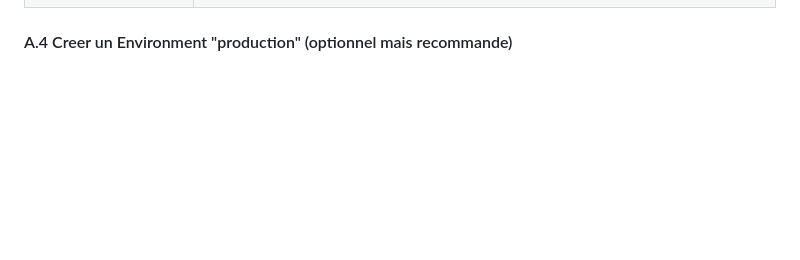
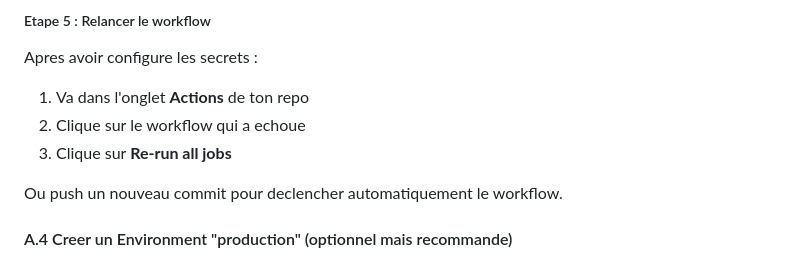
Before and after one commit to MatthieuEngles/jobmatch, a Markdown page: infra/docs/GCP_IAM_GUIDE.md, the part around one of its changes. GitHub-like rendering; blank space fills up the shorter version.

Commit message:
fix/add secret and doc

```diff
--- a/infra/docs/GCP_IAM_GUIDE.md
+++ b/infra/docs/GCP_IAM_GUIDE.md
@@ -286,3 +339,11 @@ Va dans ton repo GitHub : **Settings → Secrets and variables → Actions → N
+##### Etape 5 : Relancer le workflow
+
+Apres avoir configure les secrets :
+1. Va dans l'onglet **Actions** de ton repo
+2. Clique sur le workflow qui a echoue
+3. Clique sur **Re-run all jobs**
+
+Ou push un nouveau commit pour declencher automatiquement le workflow.
 
 #### A.4 Creer un Environment "production" (optionnel mais recommande)
 
```
Also changed, not shown: other parts of infra/docs/GCP_IAM_GUIDE.md (+69 -16 lines).
